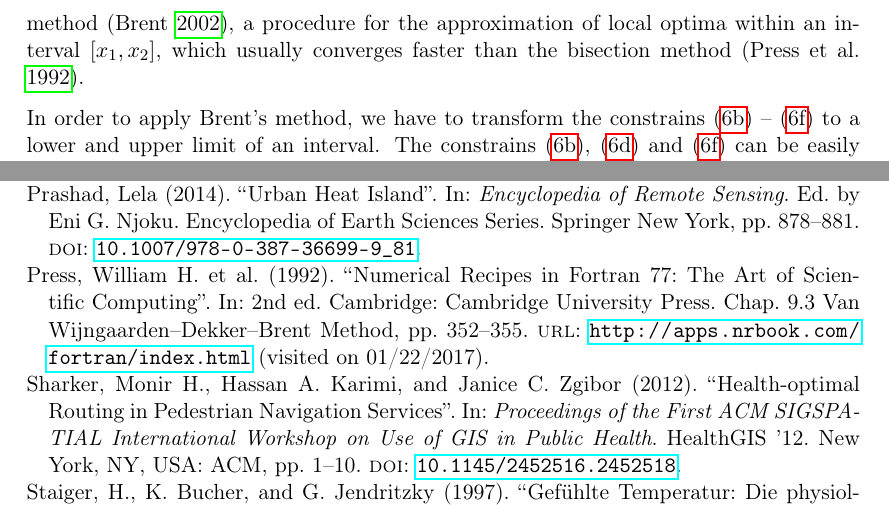
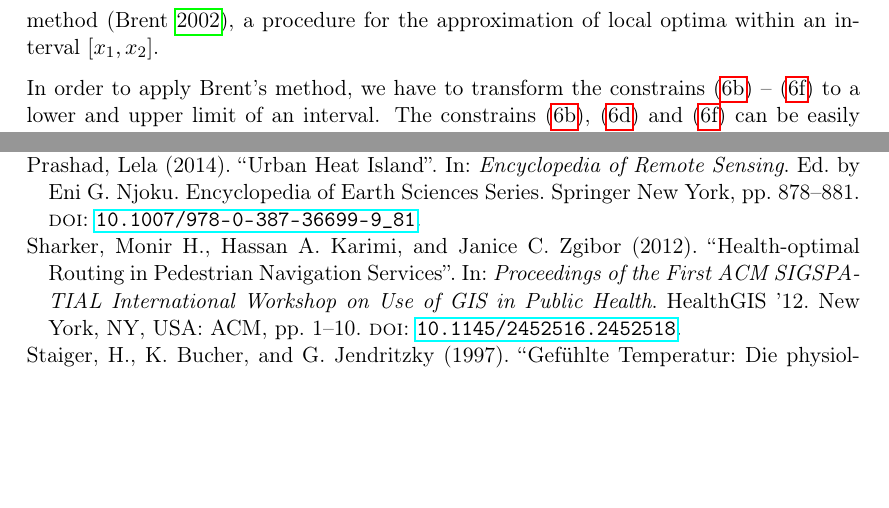
Before and after one commit to joachimrussig/GI_Forum_2017_Paper, a LaTeX paper (paper.tex, which reads mainpart.tex): two parts of pages 7 and 13 of 14, joined at a grey line, cut so that both start at the same text, the shorter picture padded with empty space. Compiled offline with pdfLaTeX.

Commit message:
Removed unneeded citation in optimization

```diff
--- a/mainpart.tex
+++ b/mainpart.tex
@@ -101,7 +101,7 @@ Note, that the location $\ell$ is fixed, the selection of the location with lowe
 
  \subsubsection{Optimization}
 
- To find the optimal time, we need a optimization method without derivatives, because the objective function $h(\ell, t)$ is not necessarily derivable. One such method is Brent's method \parencite{Brent2002}, a procedure for the approximation of local optima within an interval $[x_1, x_2]$, which usually converges faster than the bisection method \parencite{Press1992}.
+ To find the optimal time, we need a optimization method without derivatives, because the objective function $h(\ell, t)$ is not necessarily derivable. One such method is Brent's method \parencite{Brent2002}, a procedure for the approximation of local optima within an interval $[x_1, x_2]$.
 
  In order to apply Brent's method, we have to transform the constrains \eqref{eq:optimal-time:twm} -- \eqref{eq:optimal-time:tn} to a lower and upper limit of an interval.  The constrains \eqref{eq:optimal-time:twm}, \eqref{eq:optimal-time:te} and \eqref{eq:optimal-time:tn} can  be easily converted to a lower limit, as follows:
   	\begin{equation}\label{eq:lower-limit}
```
